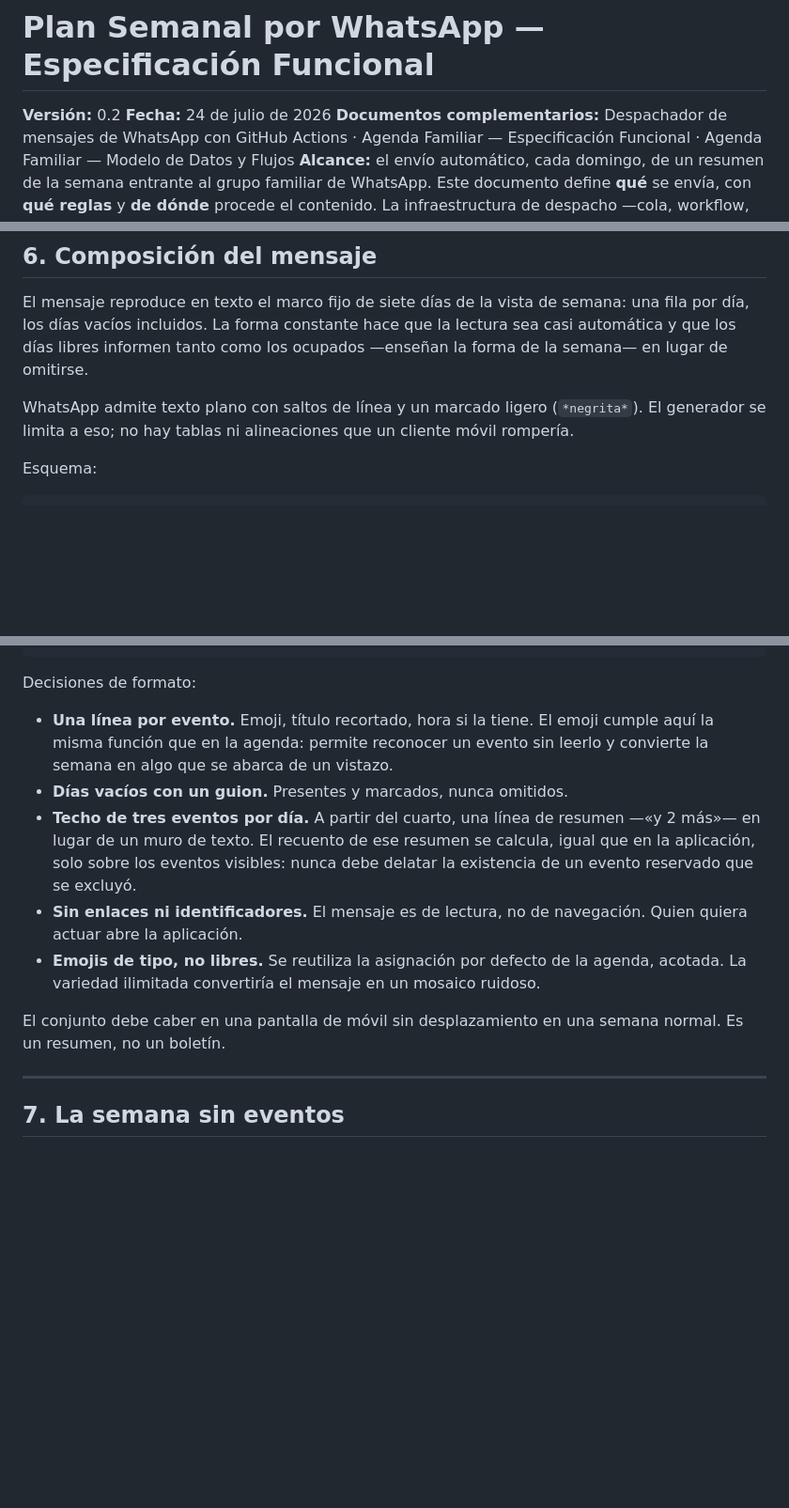
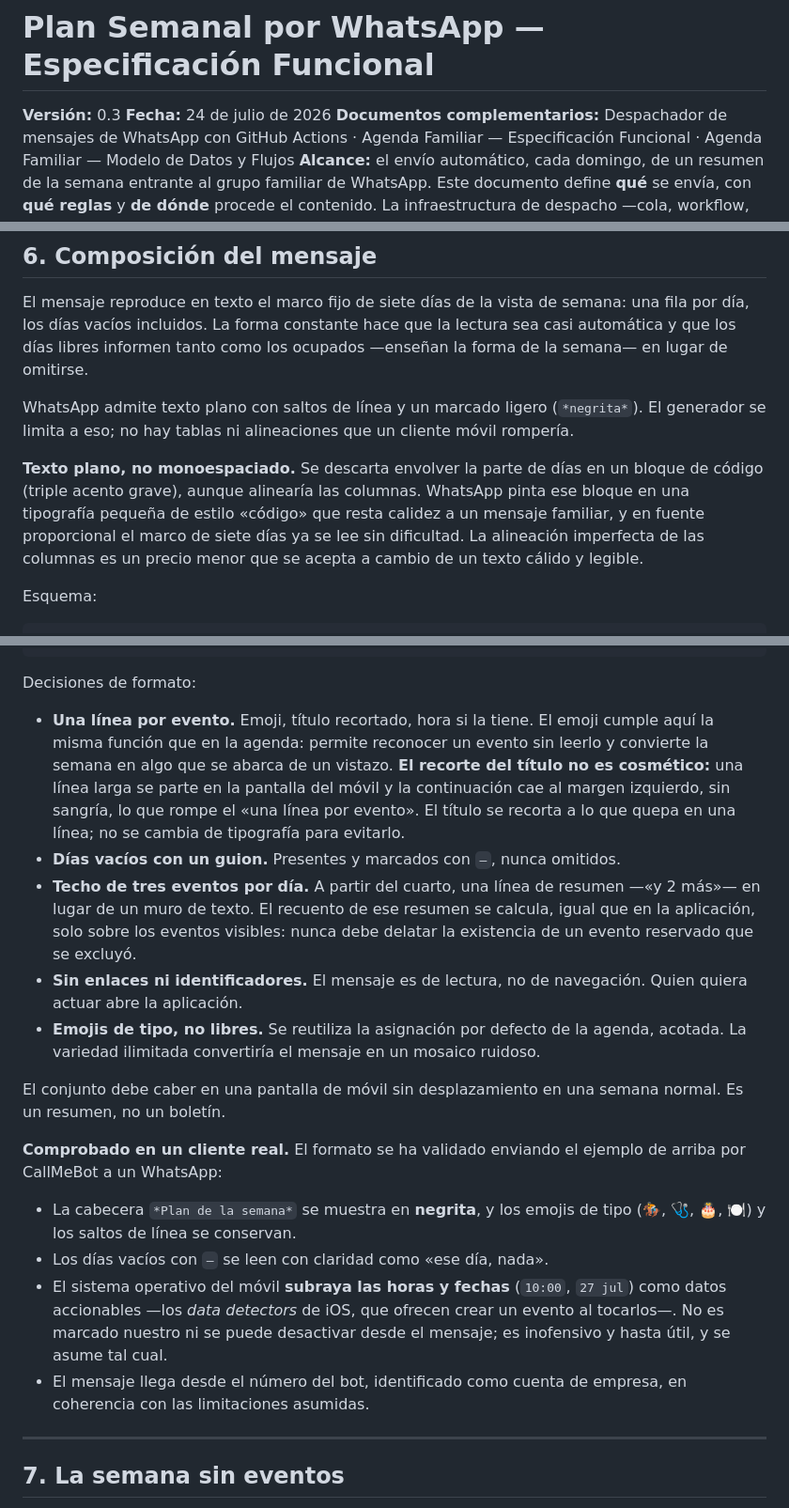
Before and after one commit to oscarini-garcia/garciadoral-ops, a Markdown page: specs/plan-semanal.md, 3 parts joined by grey strips. Shown at 94% size. Drawn GitHub-style; blank space fills up the shorter version.

Commit message:
Plan semanal: fijar el formato del mensaje validado en cliente real (#7)
Incorpora al apartado 6 de plan-semanal.md las decisiones de formato confirmadas al probar el envío por CallMeBot a un WhatsApp real: texto plano en lugar de bloque monoespaciado, recorte de título para evitar el partido de líneas largas, y nota sobre los data detectors de iOS. Sube a v0.3.

````diff
--- a/specs/plan-semanal.md
+++ b/specs/plan-semanal.md
@@ -1,6 +1,6 @@
 # Plan Semanal por WhatsApp — Especificación Funcional
 
-**Versión:** 0.2
+**Versión:** 0.3
 **Fecha:** 24 de julio de 2026
 **Documentos complementarios:** Despachador de mensajes de WhatsApp con GitHub Actions · Agenda Familiar — Especificación Funcional · Agenda Familiar — Modelo de Datos y Flujos
 **Alcance:** el envío automático, cada domingo, de un resumen de la semana entrante al grupo familiar de WhatsApp. Este documento define **qué** se envía, con **qué reglas** y **de dónde** procede el contenido. La infraestructura de despacho —cola, workflow, CallMeBot— se especifica en el documento del despachador y aquí se da por conocida. La forma concreta de acoplamiento con esa infraestructura queda como decisión abierta y se trata, sin cerrarse, en el apartado 9.
@@ -79,6 +79,8 @@ El mensaje reproduce en texto el marco fijo de siete días de la vista de semana
 
 WhatsApp admite texto plano con saltos de línea y un marcado ligero (`*negrita*`). El generador se limita a eso; no hay tablas ni alineaciones que un cliente móvil rompería.
 
+**Texto plano, no monoespaciado.** Se descarta envolver la parte de días en un bloque de código (triple acento grave), aunque alinearía las columnas. WhatsApp pinta ese bloque en una tipografía pequeña de estilo «código» que resta calidez a un mensaje familiar, y en fuente proporcional el marco de siete días ya se lee sin dificultad. La alineación imperfecta de las columnas es un precio menor que se acepta a cambio de un texto cálido y legible.
+
 Esquema:
 
 ```
@@ -96,13 +98,20 @@ D  3  🍽️ Comida con los abuelos · 14:00
 
 Decisiones de formato:
 
-- **Una línea por evento.** Emoji, título recortado, hora si la tiene. El emoji cumple aquí la misma función que en la agenda: permite reconocer un evento sin leerlo y convierte la semana en algo que se abarca de un vistazo.
-- **Días vacíos con un guion.** Presentes y marcados, nunca omitidos.
+- **Una línea por evento.** Emoji, título recortado, hora si la tiene. El emoji cumple aquí la misma función que en la agenda: permite reconocer un evento sin leerlo y convierte la semana en algo que se abarca de un vistazo. **El recorte del título no es cosmético:** una línea larga se parte en la pantalla del móvil y la continuación cae al margen izquierdo, sin sangría, lo que rompe el «una línea por evento». El título se recorta a lo que quepa en una línea; no se cambia de tipografía para evitarlo.
+- **Días vacíos con un guion.** Presentes y marcados con `—`, nunca omitidos.
 - **Techo de tres eventos por día.** A partir del cuarto, una línea de resumen —«y 2 más»— en lugar de un muro de texto. El recuento de ese resumen se calcula, igual que en la aplicación, solo sobre los eventos visibles: nunca debe delatar la existencia de un evento reservado que se excluyó.
 - **Sin enlaces ni identificadores.** El mensaje es de lectura, no de navegación. Quien quiera actuar abre la aplicación.
 - **Emojis de tipo, no libres.** Se reutiliza la asignación por defecto de la agenda, acotada. La variedad ilimitada convertiría el mensaje en un mosaico ruidoso.
 
 El conjunto debe caber en una pantalla de móvil sin desplazamiento en una semana normal. Es un resumen, no un boletín.
+
+**Comprobado en un cliente real.** El formato se ha validado enviando el ejemplo de arriba por CallMeBot a un WhatsApp:
+
+- La cabecera `*Plan de la semana*` se muestra en **negrita**, y los emojis de tipo (🏇, 🩺, 🎂, 🍽️) y los saltos de línea se conservan.
+- Los días vacíos con `—` se leen con claridad como «ese día, nada».
+- El sistema operativo del móvil **subraya las horas y fechas** (`10:00`, `27 jul`) como datos accionables —los *data detectors* de iOS, que ofrecen crear un evento al tocarlos—. No es marcado nuestro ni se puede desactivar desde el mensaje; es inofensivo y hasta útil, y se asume tal cual.
+- El mensaje llega desde el número del bot, identificado como cuenta de empresa, en coherencia con las limitaciones asumidas.
 
 ---
 
````
